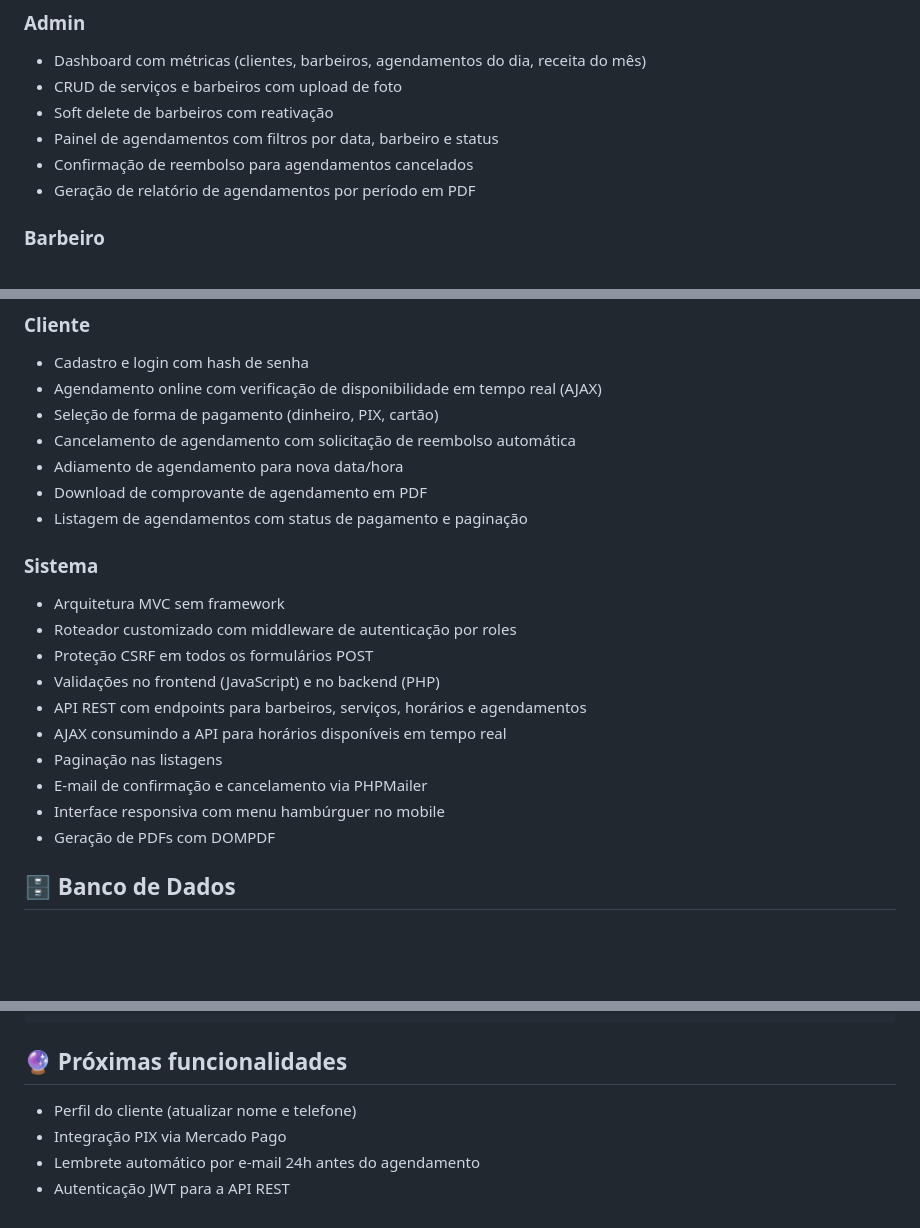
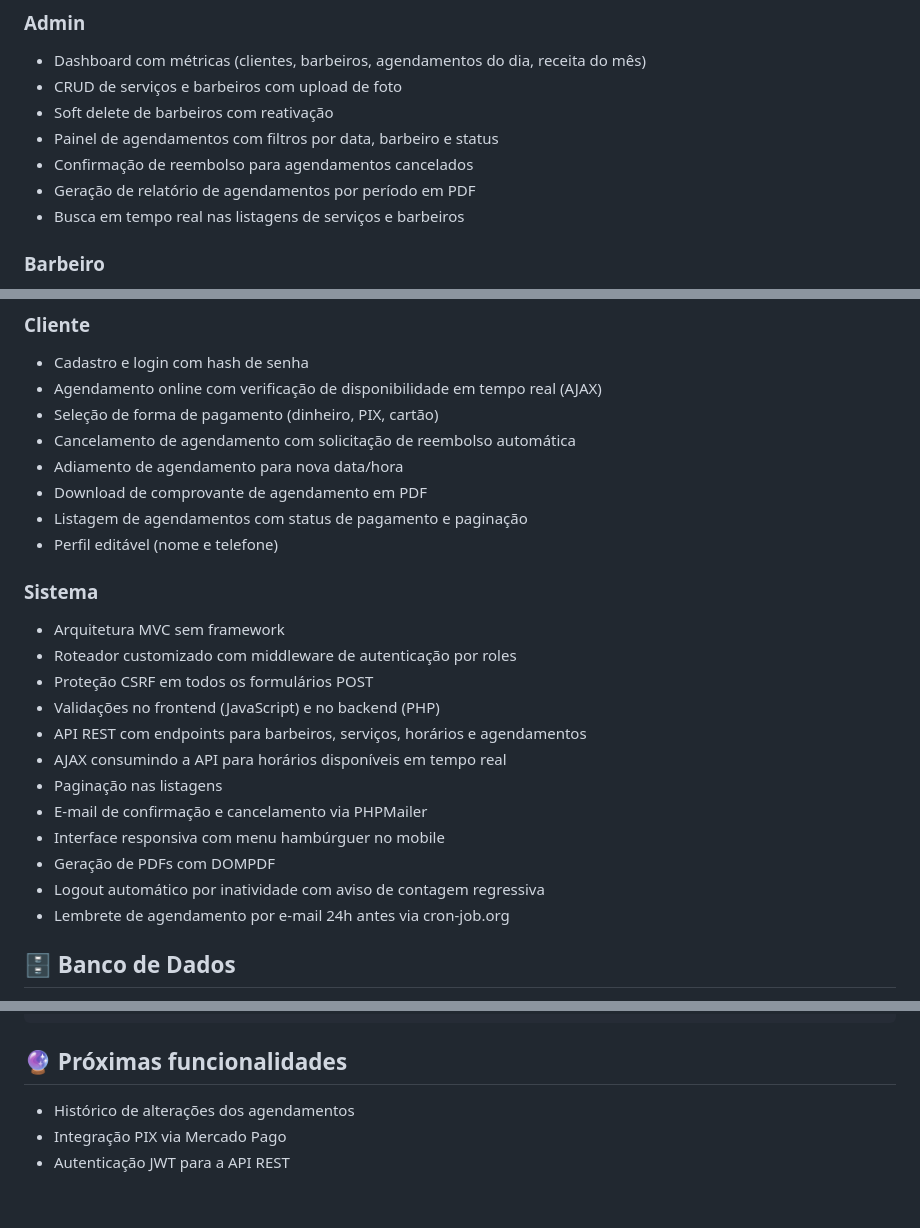
Before and after one commit to GabrielS0306/sistema_barbearia, a Markdown page: README.md, 3 parts joined by grey strips. Drawn GitHub-style; blank space fills up the shorter version.

Commit message:
docs: atualiza README com funcionalidades de lembrete, busca e perfil do cliente

```diff
--- a/README.md
+++ b/README.md
@@ -44,6 +44,7 @@ Acesse o sistema em produção: [barb-system.rf.gd/barbearia/login](https://barb
 - Painel de agendamentos com filtros por data, barbeiro e status
 - Confirmação de reembolso para agendamentos cancelados
 - Geração de relatório de agendamentos por período em PDF
+- Busca em tempo real nas listagens de serviços e barbeiros
 
 ### Barbeiro
 - Agenda do dia filtrável por data
@@ -58,6 +59,7 @@ Acesse o sistema em produção: [barb-system.rf.gd/barbearia/login](https://barb
 - Adiamento de agendamento para nova data/hora
 - Download de comprovante de agendamento em PDF
 - Listagem de agendamentos com status de pagamento e paginação
+- Perfil editável (nome e telefone)
 
 ### Sistema
 - Arquitetura MVC sem framework
@@ -70,6 +72,8 @@ Acesse o sistema em produção: [barb-system.rf.gd/barbearia/login](https://barb
 - E-mail de confirmação e cancelamento via PHPMailer
 - Interface responsiva com menu hambúrguer no mobile
 - Geração de PDFs com DOMPDF
+- Logout automático por inatividade com aviso de contagem regressiva
+- Lembrete de agendamento por e-mail 24h antes via cron-job.org
 
 ## 🗄️ Banco de Dados
 
@@ -134,7 +139,6 @@ barbearia/
 
 ## 🔮 Próximas funcionalidades
 
-- Perfil do cliente (atualizar nome e telefone)
+- Histórico de alterações dos agendamentos
 - Integração PIX via Mercado Pago
-- Lembrete automático por e-mail 24h antes do agendamento
 - Autenticação JWT para a API REST
```
Also changed, not shown: other parts of README.md (+1 -0 lines).
